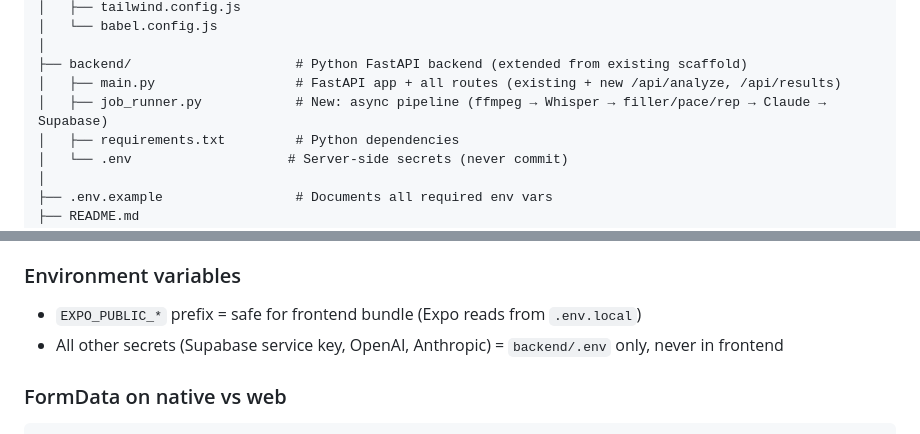
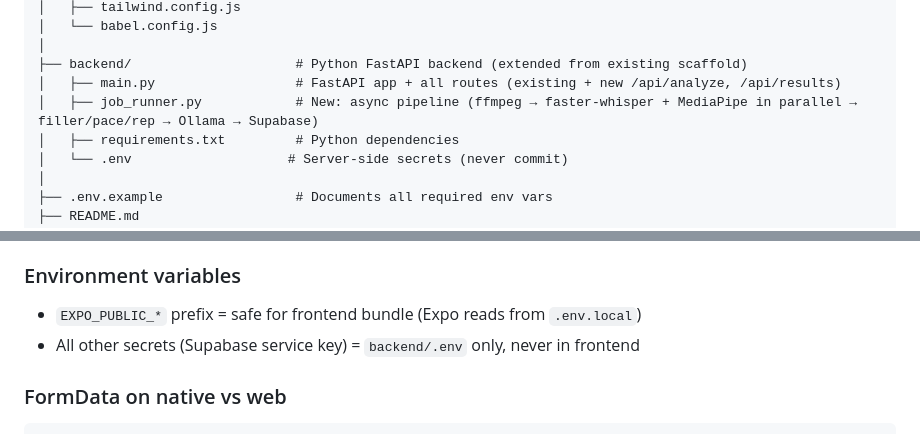
Before and after one commit to hacked2026-githappens/git-happens, a Markdown page: AGENTS.md, 2 parts joined by grey strips. Rendered like a GitHub page.

````diff
--- a/AGENTS.md
+++ b/AGENTS.md
@@ -56,7 +56,7 @@ git-happens/
 │
 ├── backend/                     # Python FastAPI backend (extended from existing scaffold)
 │   ├── main.py                  # FastAPI app + all routes (existing + new /api/analyze, /api/results)
-│   ├── job_runner.py            # New: async pipeline (ffmpeg → Whisper → filler/pace/rep → Claude → Supabase)
+│   ├── job_runner.py            # New: async pipeline (ffmpeg → faster-whisper + MediaPipe in parallel → filler/pace/rep → Ollama → Supabase)
 │   ├── requirements.txt         # Python dependencies
 │   └── .env                    # Server-side secrets (never commit)
 │
@@ -179,7 +185,7 @@ NativeWind (Tailwind classes via `className` prop). Avoid `StyleSheet.create` ex
 
 ### Environment variables
 - `EXPO_PUBLIC_*` prefix = safe for frontend bundle (Expo reads from `.env.local`)
-- All other secrets (Supabase service key, OpenAI, Anthropic) = `backend/.env` only, never in frontend
+- All other secrets (Supabase service key) = `backend/.env` only, never in frontend
 
 ### FormData on native vs web
 ```ts
````
Also changed, not shown: other parts of AGENTS.md (+13 -5 lines), README.md (+5 -3 lines).
